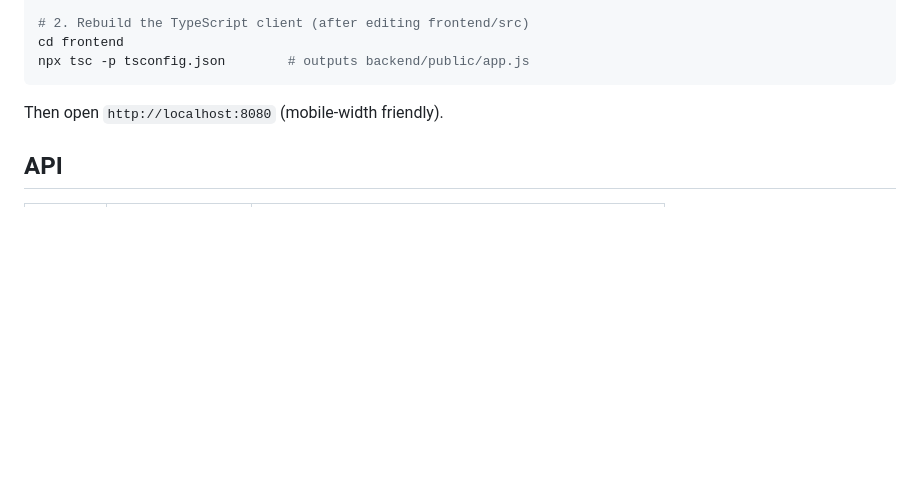
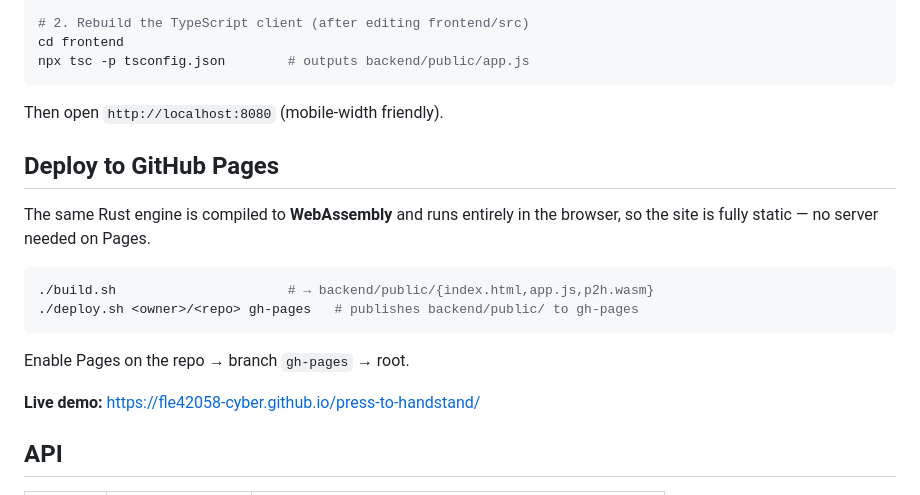
Before and after one commit to fle42058-cyber/press-to-handstand, a Markdown page: README.md, the part around the change. Rendered like a GitHub page; blank space fills up the shorter version.

Commit message:
docs: add GitHub Pages deploy instructions + live URL

````diff
--- a/README.md
+++ b/README.md
@@ -81,6 +81,22 @@ npx tsc -p tsconfig.json        # outputs backend/public/app.js
 
 Then open `http://localhost:8080` (mobile-width friendly).
 
+## Deploy to GitHub Pages
+
+The same Rust engine is compiled to **WebAssembly** and runs entirely in the
+browser, so the site is fully static — no server needed on Pages.
+
+```bash
+./build.sh                      # → backend/public/{index.html,app.js,p2h.wasm}
+./deploy.sh <owner>/<repo> gh-pages   # publishes backend/public/ to gh-pages
+```
+
+Enable Pages on the repo → branch `gh-pages` → root.
+
+**Live demo:** <https://fle42058-cyber.github.io/press-to-handstand/>
+
+
+
 ## API
 
 | Method | Path            | Description                                          |
````
